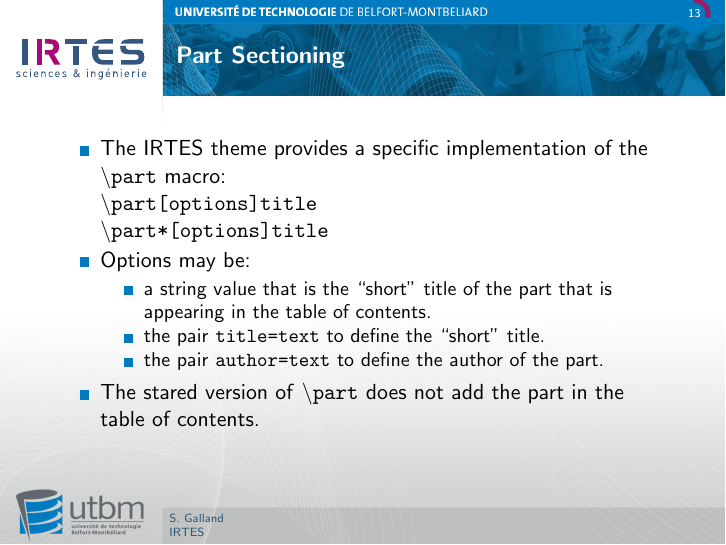
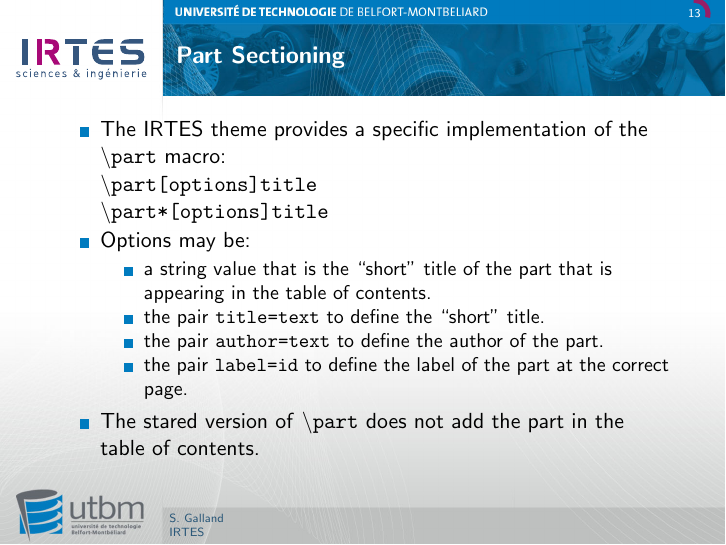
Before and after one commit to gallandarakhneorg/tex-templates, LaTeX slides (presentations/irtes/documentation.tex, which reads presentations/irtes/beamerbasethemeIRTES.sty): page 13 of 50. Compiled offline with pdfLaTeX.

Commit message:
Add the optional parameter "label" for the macro \part.

```diff
--- a/presentations/irtes/beamerbasethemeIRTES.sty
+++ b/presentations/irtes/beamerbasethemeIRTES.sty
@@ -19,7 +19,7 @@
 % 330, Boston, MA 02111-1307, USA.
 %
 \ProvidesPackage{beamerbasethemeIRTES}
-   [2014/01/17 Beamer Base Defs 'IRTES' Theme]
+   [2014/01/18 Beamer Base Defs 'IRTES' Theme]
 
 %%%%%%%--------------------------------------
 %%%%%%% PREAMBLE DEFINITIONS
@@ -478,7 +478,14 @@
 	\setbeamertemplate{footline}{}%
 	\useheaderempty%
 	\usebackgroundtemplate{\pgfuseimage{IRTEStitle}}%
-	\frame{\partpage}%
+	\frame{%
+		\ifthenelse{\equal{a\beamer@theme@irtes@part@partlabel}{a}}{}{% Issue #19
+			\protected@xdef\@currentlabel{\the\c@part}%
+			\expandafter\label{\beamer@theme@irtes@part@partlabel}%
+			\gdef\beamer@theme@irtes@part@partlabel{}%
+		}%
+		\partpage%
+	}%
 	\usebackgroundtemplate{\pgfuseimage{IRTESbackground}}%
 	\setbeamertemplate{footline}{\beamer@theme@irtes@outer@footline}%
 	\ifbeamer@theme@irtes@part@addintoc%
@@ -501,11 +508,15 @@
 		\gdef\beamer@theme@irtes@part@shorttitle{#1}%
 	}%
 }
+\define@key{beamerthemeirtespart}{label}{%
+	\gdef\beamer@theme@irtes@part@partlabel{#1}%
+}
 
 \newcommand{\beamer@theme@irtes@part@partmacro}[2][]{%
 	\beamer@theme@irtes@optlist{#1}%
 	\global\beamer@theme@irtes@part@hasoptionparamfalse%
 	\global\beamer@theme@irtes@part@hasauthorfalse%
+	\gdef\beamer@theme@irtes@part@partlabel{}%
 	\ifbeamer@theme@irtes@optlist@needdefault%
 		\setkeys{beamerthemeirtespart}{title=#1}%
 	\else%
--- a/presentations/irtes/documentation.tex
+++ b/presentations/irtes/documentation.tex
@@ -161,6 +161,7 @@
 		\item a string value that is the ``short'' title of the part that is appearing in the table of contents.
 		\item the pair \texttt{title=text} to define the ``short'' title.
 		\item the pair \texttt{author=text} to define the author of the part.
+		\item the pair \texttt{label=id} to define the label of the part at the correct page.
 		\end{itemize}
 	\item The stared version of \texttt{{\textbackslash}part} does not add the part in the table of contents.
 	\end{itemize}
```
Also changed, not shown: presentations/irtes/documentation.pdf, 1 other file.
